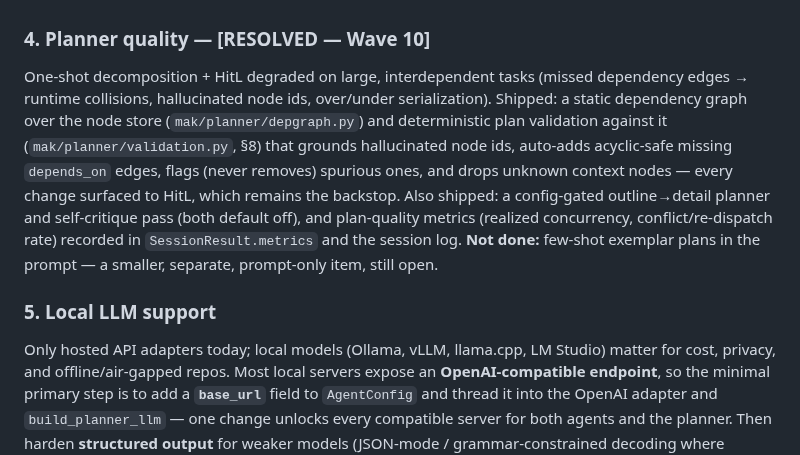
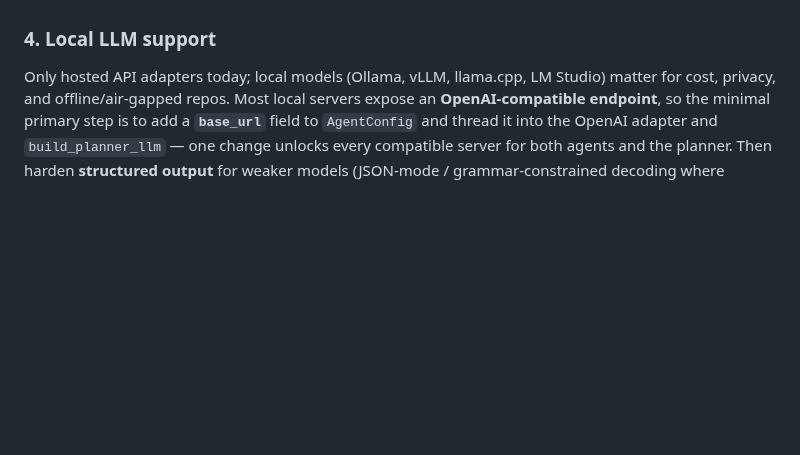
Before and after one commit to chaseungjoon/multi-agent-kernel, a Markdown page: CONTRIBUTING.md, the part around the change. Drawn GitHub-style; blank space fills up the shorter version.

Commit message:
Update documentation

```diff
--- a/CONTRIBUTING.md
+++ b/CONTRIBUTING.md
@@ -2250,22 +2250,7 @@ from the environment and doesn't auto-load `.env`. Then: a `mak` console entry p
 SDKs are heavy), a CI release workflow (OIDC trusted publishing), and a `Dockerfile`
 that bind-mounts the target repo (`docker run -v "$PWD:/work" …`).
 
-### 4. Planner quality — **[RESOLVED — Wave 10]**
-
-One-shot decomposition + HitL degraded on large, interdependent tasks (missed
-dependency edges → runtime collisions, hallucinated node ids, over/under
-serialization). Shipped: a static dependency graph over the node store
-(`mak/planner/depgraph.py`) and deterministic plan validation against it
-(`mak/planner/validation.py`, §8) that grounds hallucinated node ids, auto-adds
-acyclic-safe missing `depends_on` edges, flags (never removes) spurious ones, and
-drops unknown context nodes — every change surfaced to HitL, which remains the
-backstop. Also shipped: a config-gated outline→detail planner and self-critique pass
-(both default off), and plan-quality metrics (realized concurrency,
-conflict/re-dispatch rate) recorded in `SessionResult.metrics` and the session log.
-**Not done:** few-shot exemplar plans in the prompt — a smaller, separate,
-prompt-only item, still open.
-
-### 5. Local LLM support
+### 4. Local LLM support
 
 Only hosted API adapters today; local models (Ollama, vLLM, llama.cpp, LM Studio)
 matter for cost, privacy, and offline/air-gapped repos. Most local servers expose an
```
